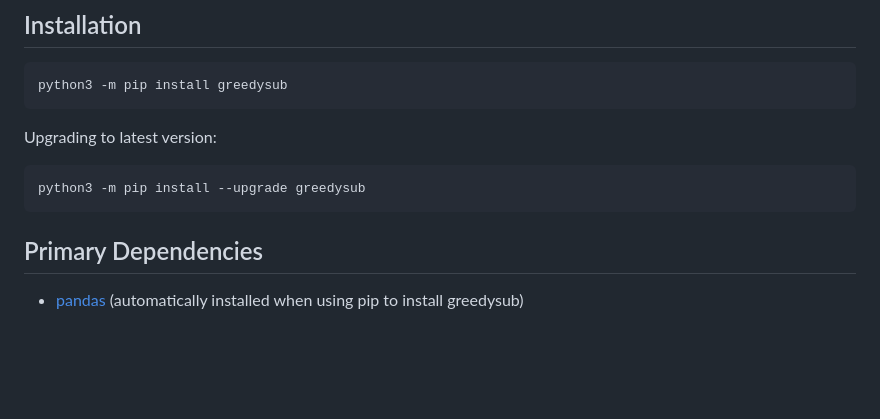
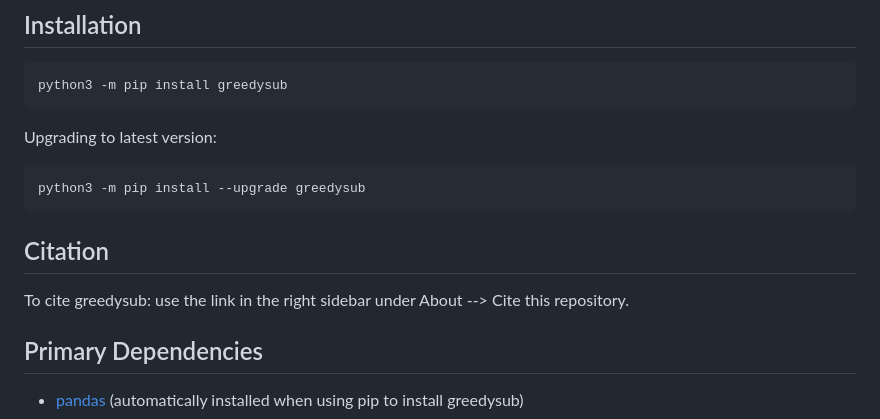
Before and after one commit to agormp/greedysub, a Markdown page: README.md, the part around the change. Drawn GitHub-style; blank space fills up the shorter version.

Commit message:
chore: add citation instructions to README

````diff
--- a/README.md
+++ b/README.md
@@ -34,6 +34,10 @@ Upgrading to latest version:
 ```
 python3 -m pip install --upgrade greedysub
 ```
+
+## Citation
+
+To cite greedysub: use the link in the right sidebar under About --> Cite this repository.
 
 ## Primary Dependencies
 
````
